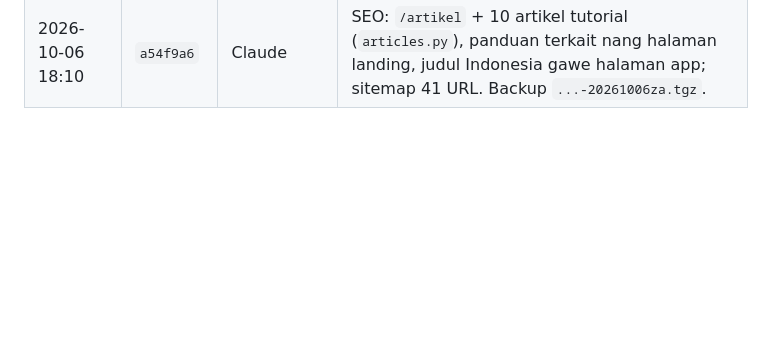
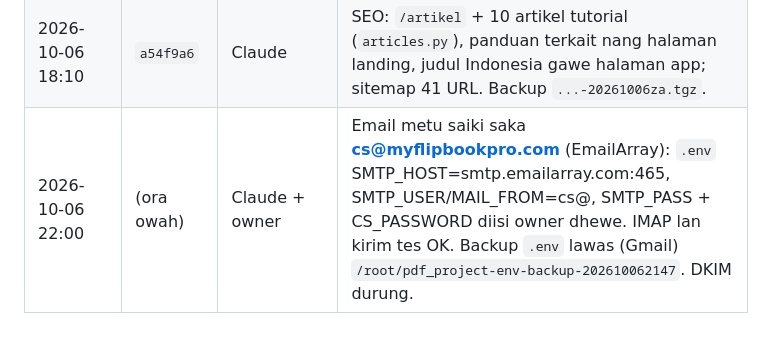
Before and after one commit to agebp21/pdf_project, a Markdown page: DEPLOY.md, the part around the change. GitHub-like rendering; blank space fills up the shorter version.

Commit message:
Docs: outgoing mail now from cs@myflipbookpro.com (EmailArray SMTP)
Co-Authored-By: Claude Opus 5.5 <noreply@anthropic.com>

```diff
--- a/DEPLOY.md
+++ b/DEPLOY.md
@@ -144,3 +144,4 @@ Menehi paket tanpa bayar: `python3 admin_server.py --grant EMAIL business lifeti
 | 2026-10-06 17:30 | `bfbf9cc` | Claude | Admin: detail member tampil inline nang ngisor tombol Berikutnya (dudu popup), info dadi kolom ber-label. Mung `myflipbook-admin` sing di-restart. Backup `...-20261006y.tgz`. |
 | 2026-10-06 17:45 | `5548231` | Claude | Referral: kabeh member oleh kode pas daftar; member lawas diisi otomatis pas start (live: 6 member, 0 tanpa kode). Backup DB `.data/myflipbook-backup-20261006-before-refcodes.sqlite3`, kode `...-20261006z.tgz`. |
 | 2026-10-06 18:10 | `a54f9a6` | Claude | SEO: `/artikel` + 10 artikel tutorial (`articles.py`), panduan terkait nang halaman landing, judul Indonesia gawe halaman app; sitemap 41 URL. Backup `...-20261006za.tgz`. |
+| 2026-10-06 22:00 | (ora owah) | Claude + owner | Email metu saiki saka **cs@myflipbookpro.com** (EmailArray): `.env` SMTP_HOST=smtp.emailarray.com:465, SMTP_USER/MAIL_FROM=cs@, SMTP_PASS + CS_PASSWORD diisi owner dhewe. IMAP lan kirim tes OK. Backup `.env` lawas (Gmail) `/root/pdf_project-env-backup-202610062147`. DKIM durung. |
```
